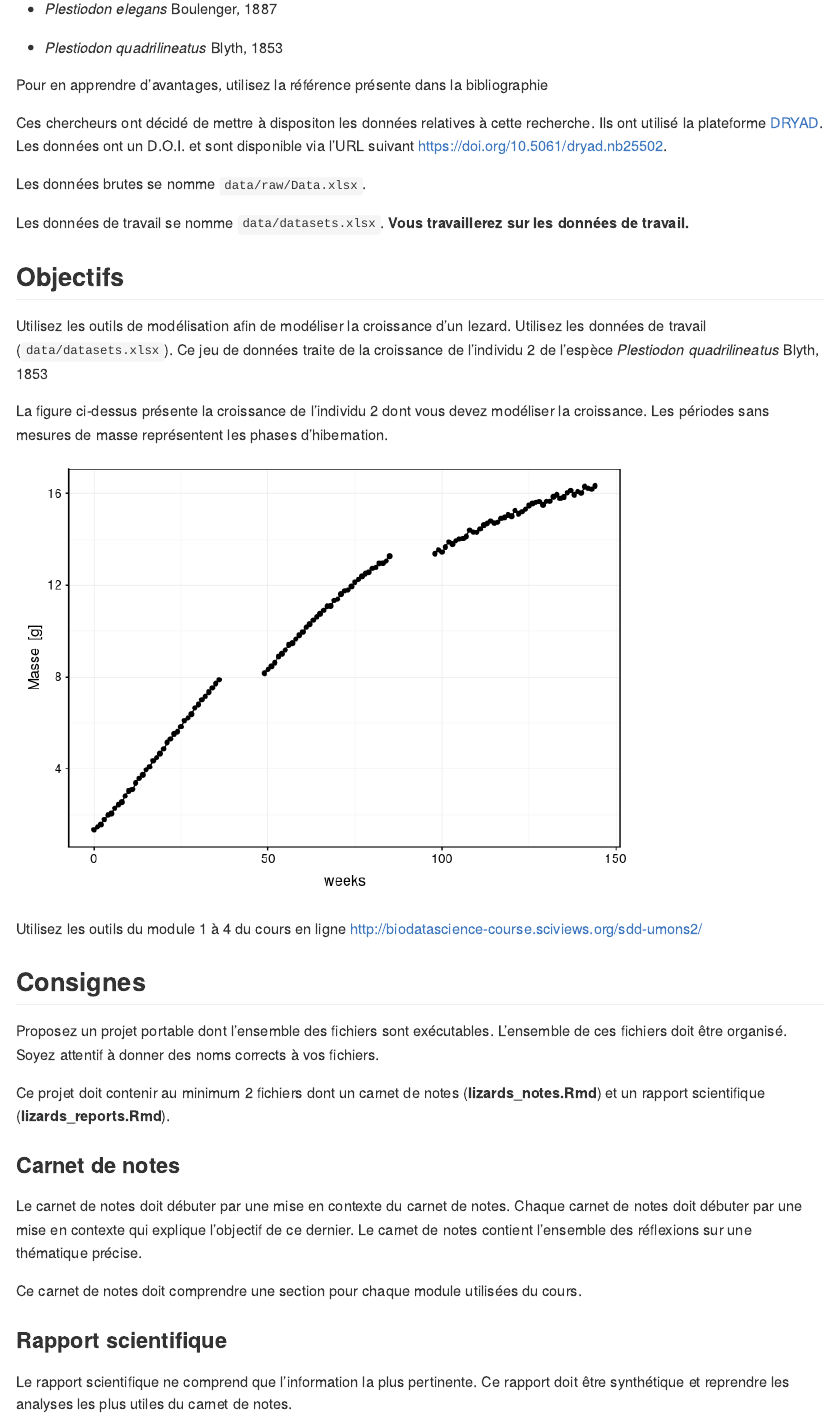
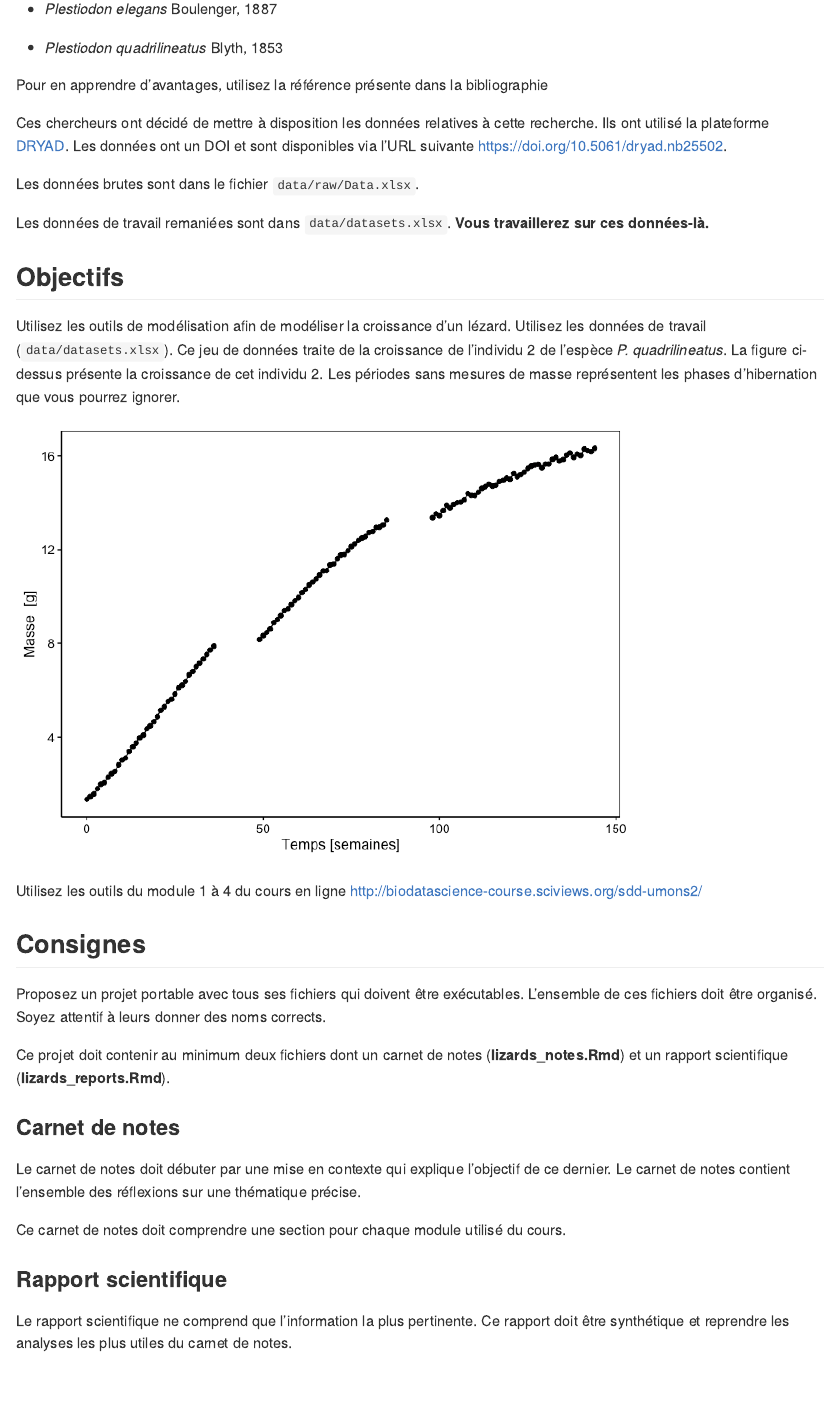
Before and after one commit to BioDataScience-Course/lizards, an R Markdown document (README.Rmd): the page in a window 1100 px wide, from 220 px down. The pictures show the output file README.md that the author committed with the source, drawn offline in the style of GitHub.

Commit message:
relecture

````diff
--- a/README.Rmd
+++ b/README.Rmd
@@ -21,19 +21,17 @@ Yang et son équipe [-@2019yang] ont étudié Deux espèces de lézards :
 
-Pour en apprendre d'avantages, utilisez la référence présente dans la bibliographie
+Pour en apprendre d’avantages, utilisez la référence présente dans la bibliographie
 
-Ces chercheurs ont décidé de mettre à dispositon les données relatives à cette recherche. Ils ont utilisé la plateforme [DRYAD](https://datadryad.org). Les données ont un D.O.I. et sont disponible via l'URL suivant <https://doi.org/10.5061/dryad.nb25502>.
+Ces chercheurs ont décidé de mettre à disposition les données relatives à cette recherche. Ils ont utilisé la plateforme [DRYAD](https://datadryad.org). Les données ont un DOI et sont disponibles via l’URL suivante <https://doi.org/10.5061/dryad.nb25502>.
 
-Les données brutes se nomme `data/raw/Data.xlsx`.
+Les données brutes sont dans le fichier `data/raw/Data.xlsx`.
 
-Les données de travail se nomme `data/datasets.xlsx`. **Vous travaillerez sur les données de travail.**
+Les données de travail remaniées sont dans `data/datasets.xlsx`. **Vous travaillerez sur ces données-là.**
 
 ## Objectifs
 
-Utilisez les outils de modélisation afin de modéliser la croissance d'un lezard. Utilisez les données de travail (`data/datasets.xlsx`). Ce jeu de données traite de la croissance de l'individu 2 de l'espèce *Plestiodon quadrilineatus* Blyth, 1853
+Utilisez les outils de modélisation afin de modéliser la croissance d’un lézard. Utilisez les données de travail (`data/datasets.xlsx`). Ce jeu de données traite de la croissance de l’individu 2 de l’espèce *P. quadrilineatus*. La figure ci-dessus présente la croissance de cet individu 2. Les périodes sans mesures de masse représentent les phases d’hibernation que vous pourrez ignorer.
 
-La figure ci-dessus présente la croissance de l'individu 2 dont vous devez modéliser la croissance. Les périodes sans mesures de masse représentent les phases d'hibernation.
-
-```{r, fig.cap="Variation de la masse d'un plestiodon quadrilineatus en fonction du temps."}
+```{r, fig.cap="Variation de la masse d'un P. quadrilineatus en fonction du temps."}
 lizards <- read("data/data_pquadri_2.rds")
 
 as.numeric(min(lizards$weeks):max(lizards$weeks)) %>.%
@@ -51,15 +50,15 @@ Utilisez les outils du module 1 à 4 du cours en ligne <http://biodatascience-co
 
 ## Consignes
 
-Proposez un projet portable dont l'ensemble des fichiers sont exécutables. L'ensemble de ces fichiers doit être organisé. Soyez attentif à donner des noms corrects à vos fichiers.
+Proposez un projet portable avec tous ses fichiers qui doivent être exécutables. L'ensemble de ces fichiers doit être organisé. Soyez attentif à leurs donner des noms corrects.
 
-Ce projet doit contenir au minimum 2 fichiers dont un carnet de notes (**lizards_notes.Rmd**) et un rapport scientifique (**lizards_reports.Rmd**).
+Ce projet doit contenir au minimum deux fichiers dont un carnet de notes (**lizards_notes.Rmd**) et un rapport scientifique (**lizards_reports.Rmd**).
 
 ### Carnet de notes
 
-Le carnet de notes doit débuter par une mise en contexte du carnet de notes. Chaque carnet de notes doit débuter par une mise en contexte qui explique l'objectif de ce dernier. Le carnet de notes contient l'ensemble des réflexions sur une thématique précise.
+Le carnet de notes doit débuter par une mise en contexte qui explique l'objectif de ce dernier. Le carnet de notes contient l'ensemble des réflexions sur une thématique précise.
 
-Ce carnet de notes doit comprendre une section pour chaque module utilisées du cours.
+Ce carnet de notes doit comprendre une section pour chaque module utilisé du cours.
 
 ### Rapport scientifique
 
--- a/docs/notes/lizards_notes.Rmd
+++ b/docs/notes/lizards_notes.Rmd
@@ -20,0 +34,2 @@ SciViews::R
+Tous les graphiques, tableaux et analyses doivent être commentés.
+---->
````
Also changed, not shown: docs/reports/lizards_report.Rmd (+32 -0 lines), README.md, README_files/figure-gfm/unnamed-chunk-1-1.png, README.Rmd (25 more changed lines), docs/notes/lizards_notes.Rmd (13 more changed lines).
